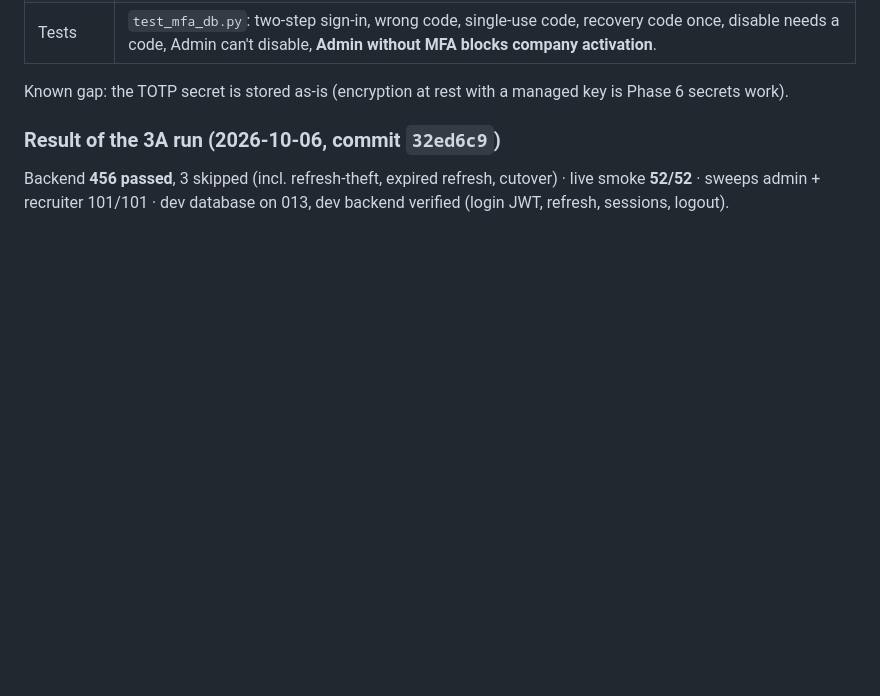
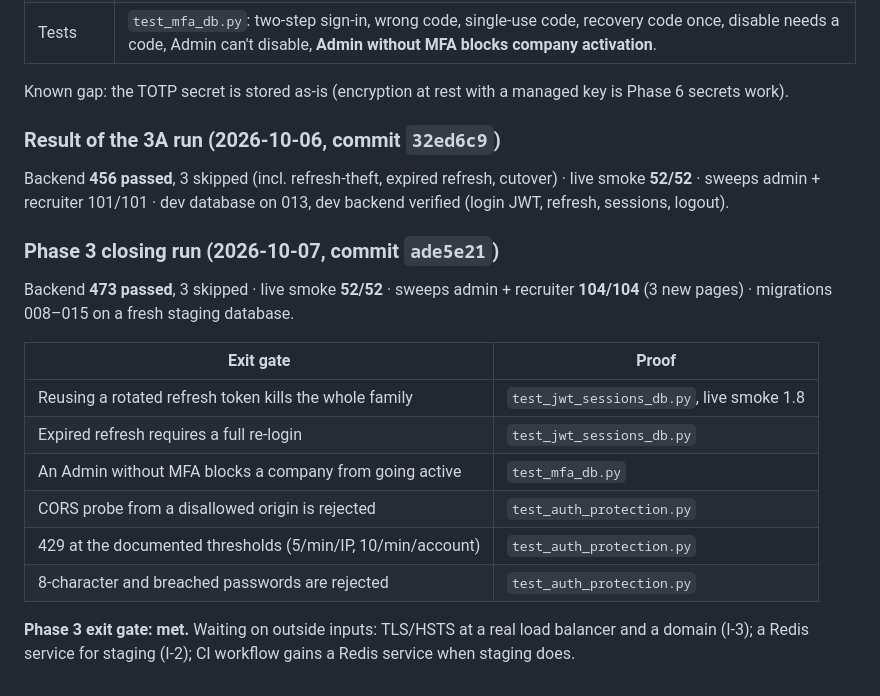
Before and after one commit to mnikhilsrikar2512/recruitops, a Markdown page: docs/phase-3-security-status.md, the part around the change. GitHub-like rendering; blank space fills up the shorter version.

Commit message:
Phase 3: closing run — exit gate met
Co-Authored-By: Claude Opus 5.5 <noreply@anthropic.com>
Claude-Session: https://claude.ai/code/session_015frYj6SMHvoRirhEqNrWFj

```diff
--- a/docs/phase-3-security-status.md
+++ b/docs/phase-3-security-status.md
@@ -41,3 +41,18 @@ Known gap: the TOTP secret is stored as-is (encryption at rest with a managed ke
 ### Result of the 3A run (2026-10-06, commit `32ed6c9`)
 
 Backend **456 passed**, 3 skipped (incl. refresh-theft, expired refresh, cutover) · live smoke **52/52** · sweeps admin + recruiter 101/101 · dev database on 013, dev backend verified (login JWT, refresh, sessions, logout).
+
+### Phase 3 closing run (2026-10-07, commit `ade5e21`)
+
+Backend **473 passed**, 3 skipped · live smoke **52/52** · sweeps admin + recruiter **104/104** (3 new pages) · migrations 008–015 on a fresh staging database.
+
+| Exit gate | Proof |
+|---|---|
+| Reusing a rotated refresh token kills the whole family | `test_jwt_sessions_db.py`, live smoke 1.8 |
+| Expired refresh requires a full re-login | `test_jwt_sessions_db.py` |
+| An Admin without MFA blocks a company from going active | `test_mfa_db.py` |
+| CORS probe from a disallowed origin is rejected | `test_auth_protection.py` |
+| 429 at the documented thresholds (5/min/IP, 10/min/account) | `test_auth_protection.py` |
+| 8-character and breached passwords are rejected | `test_auth_protection.py` |
+
+**Phase 3 exit gate: met.** Waiting on outside inputs: TLS/HSTS at a real load balancer and a domain (I-3); a Redis service for staging (I-2); CI workflow gains a Redis service when staging does.
```
